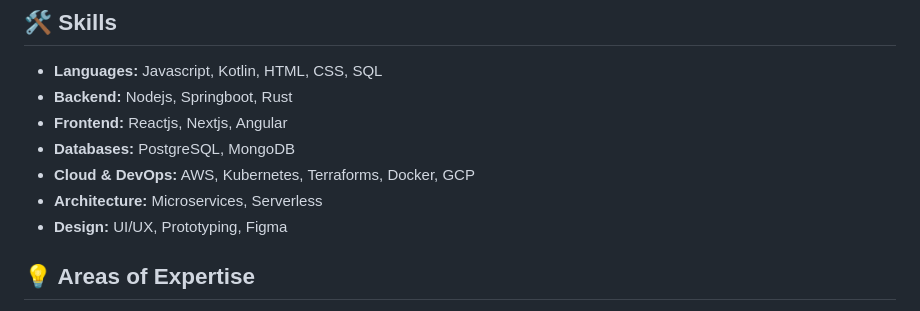
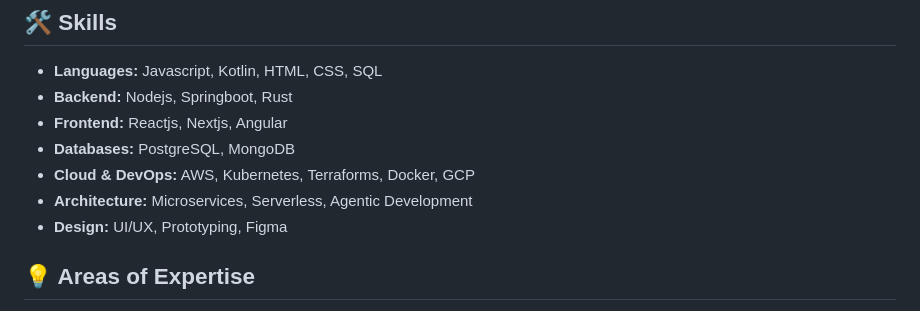
Before and after one commit to jagadhis/jagadhis, a Markdown page: README.md, the part around the change. Drawn GitHub-style.

```diff
--- a/README.md
+++ b/README.md
@@ -9,7 +9,7 @@ I'm a passionate Full stack software engineer with five year experience and love
 - **Frontend:** Reactjs, Nextjs, Angular
 - **Databases:** PostgreSQL, MongoDB
 - **Cloud & DevOps:** AWS, Kubernetes, Terraforms, Docker, GCP
-- **Architecture:** Microservices, Serverless
+- **Architecture:** Microservices, Serverless, Agentic Development
 - **Design:** UI/UX, Prototyping, Figma
 
 ## 💡 Areas of Expertise
```
